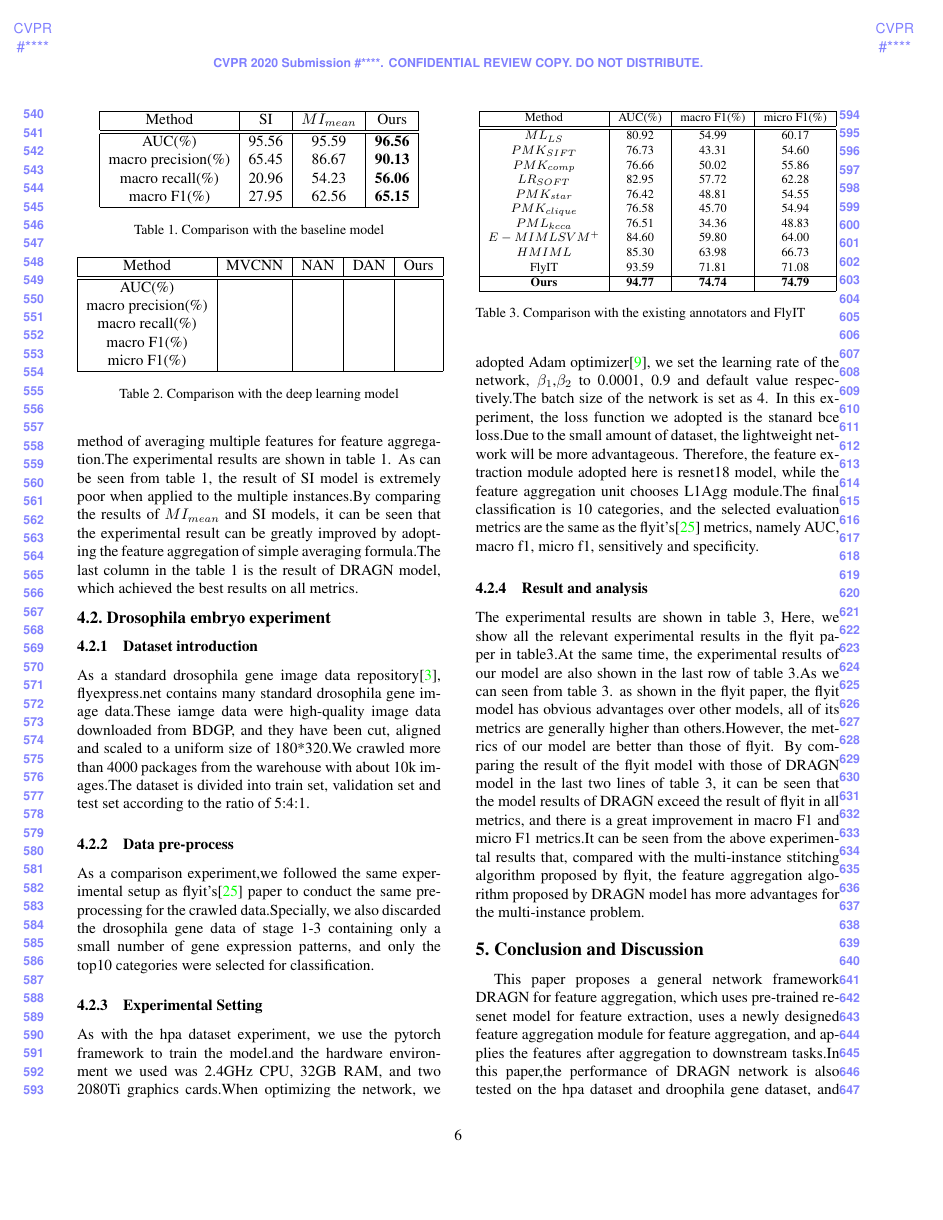
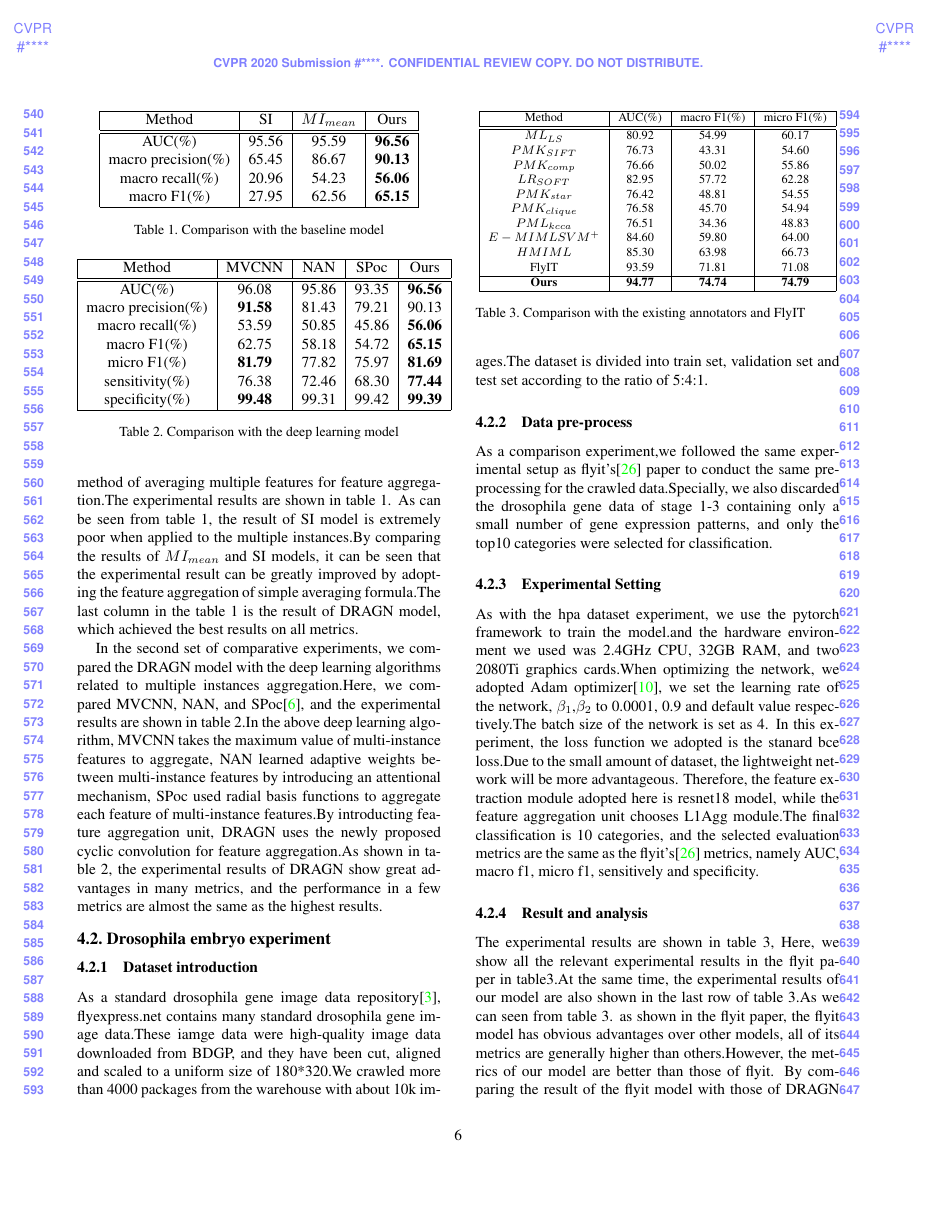
Before and after one commit to leihouchao/DRAGN, a LaTeX paper (egpaper_for_review.tex): page 6 of 8 before the commit and page 6 of 9 after it. Compiled offline with pdfLaTeX.

Commit message:
第一版初稿

```diff
--- a/egpaper_for_review.tex
+++ b/egpaper_for_review.tex
@@ -230,6 +230,8 @@ When training the model, we used the pytorch framework, and the hardware environ
 \subsubsection{Result and analysis}
 In the experiment of hpa dataset, we carried out two comparison experiments. The first comparison experiment compared our model with two baseline models.The first baseline model, which we called Single-Instace model, is denoted as SI, SI adpots the traditional Single-input-Single-output model for training.During the test, multiple instances are input for several times, and the predicted result is output at the maximum value.The second baseline model is called multi-instance model, which is denoted as $MI_{mean}$, $MI_{mean}$ adopts the same training mode of multi-input and single-output as DRAGN, except that $MI_{mean}$ adopts the simple method of averaging multiple features for feature aggregation.The experimental results are shown in table 1. As can be seen from table 1, the result of SI model is extremely poor when applied to the multiple instances.By comparing the results of $MI_{mean}$ and SI models, it can be seen that the experimental result can be greatly improved by adopting the feature aggregation of simple averaging formula.The last column in the table 1 is the result of DRAGN model, which achieved the best results on all metrics.
 
+In the second set of comparative experiments, we compared the DRAGN model with the deep learning algorithms related to multiple instances aggregation.Here, we compared MVCNN, NAN, and SPoc\cite{ref28}, and the experimental results are shown in table 2.In the above deep learning algorithm, MVCNN takes the maximum value of multi-instance features to aggregate, NAN learned adaptive weights between multi-instance features by introducing an attentional mechanism, SPoc used radial basis functions to aggregate each feature of multi-instance features.By introducting feature aggregation unit, DRAGN uses the newly proposed cyclic convolution for feature aggregation.As shown in table 2, the experimental results of DRAGN show great advantages in many metrics, and the performance in a few metrics are almost the same as the highest results.
+
 %%%%%%%%%%%%% table 1 %%%%%%%%%%%%
 \begin{table}
 \normalsize
@@ -254,13 +256,15 @@ macro F1(\%) & 27.95 & 62.56 & \textbf{65.15} \\
 \begin{center}
 \begin{tabular}{|c|c|c|c|c|c|}
 \hline
-Method & MVCNN & NAN & DAN & Ours \\
+Method & MVCNN & NAN & SPoc & Ours \\
 \hline\hline
-AUC(\%) &  &  &  &  \\
-macro precision(\%) &  &  &  & \\
-macro recall(\%) &  &  &  & \\
-macro F1(\%) &  &  &  &  \\
-micro F1(\%) &  &  &  & \\
+AUC(\%) & 96.08 & 95.86 & 93.35 & \textbf{96.56} \\
+macro precision(\%) & \textbf{91.58} & 81.43 & 79.21 & 90.13 \\
+macro recall(\%) & 53.59 & 50.85 & 45.86 & \textbf{56.06}\\
+macro F1(\%) & 62.75 & 58.18 & 54.72 & \textbf{65.15} \\
+micro F1(\%) & \textbf{81.79} & 77.82 & 75.97 & \textbf{81.69} \\
+sensitivity(\%) & 76.38 & 72.46 & 68.30 & \textbf{77.44} \\
+specificity(\%) & \textbf{99.48} & 99.31 & 99.42 & \textbf{99.39} \\
 \hline
 \end{tabular}
 \end{center}
```
Also changed, not shown: egbib.bib (+7 -0 lines), agg.JPG (added), original.JPG (added), egpaper_for_review.tex (26 more changed lines).
